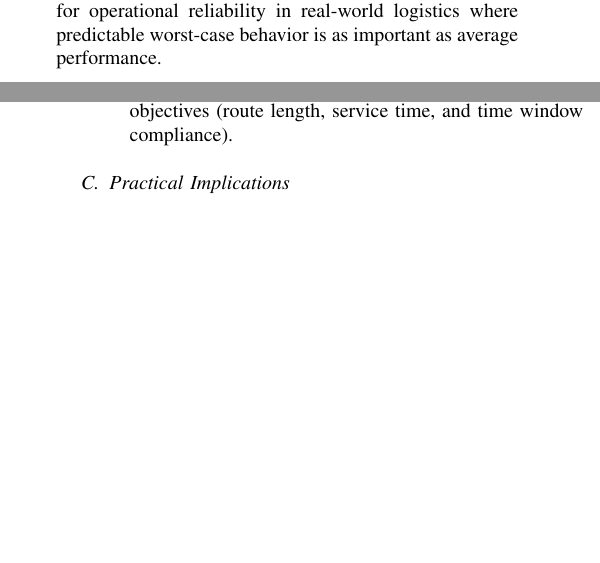
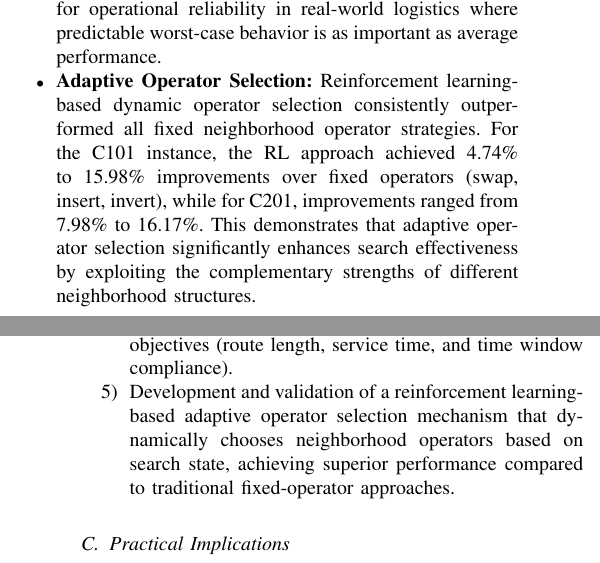
Before and after one commit to Nishedi/RCVRPTW, a LaTeX paper (article/IJET_Template_blank.tex, which reads article/sections/Conclusion.tex): two parts of the columns of pages 7 and 8 of 8 before the commit and two parts of the columns of pages 7 and 8 of 9 after it, joined at a grey line, cut so that both start at the same text, the shorter picture padded with empty space. Compiled offline with pdfLaTeX.

Commit message:
Update Conclusion section to include RL operator selection findings
Co-authored-by: Nishedi <105663147+Nishedi@users.noreply.github.com>

```diff
--- a/article/sections/Conclusion.tex
+++ b/article/sections/Conclusion.tex
@@ -14,6 +14,8 @@ Experimental analysis, conducted on 3,000 stochastic scenarios derived from the
     \item \textbf{Cost Component Trade-offs (H3):} While Tabu Search incurred slightly higher time-window penalties (1598.55 vs. 1414.67), it achieved substantial reductions in travel costs (1826.93 vs. 2722.83) and vehicle operation time (5670.95 vs. 6693.24). This demonstrates that intelligent exploration of the solution space can strategically accept limited constraint relaxation to achieve globally superior solutions.
 
     \item \textbf{Reduced Loss Tail (H4):} The metaheuristic significantly mitigated worst-case scenarios, lowering the 90th percentile from 20717.53 to 17797.22, the 95th percentile from 21078.65 to 18037.84, and the maximum cost from 22092.06 to 18750.35. This property is crucial for operational reliability in real-world logistics where predictable worst-case behavior is as important as average performance.
+
+    \item \textbf{Adaptive Operator Selection:} Reinforcement learning-based dynamic operator selection consistently outperformed all fixed neighborhood operator strategies. For the C101 instance, the RL approach achieved 4.74\% to 15.98\% improvements over fixed operators (swap, insert, invert), while for C201, improvements ranged from 7.98\% to 16.17\%. This demonstrates that adaptive operator selection significantly enhances search effectiveness by exploiting the complementary strengths of different neighborhood structures.
 \end{itemize}
 
 \subsection{Contributions}
@@ -24,6 +26,7 @@ The main contributions of this work include:
     \item A comprehensive experimental framework for evaluating routing algorithms under stochastic demand and time window perturbations, addressing realistic uncertainty in logistics operations.
     \item Empirical validation demonstrating that metaheuristic approaches (specifically Tabu Search) provide not only better average performance but also superior robustness and risk mitigation compared to constructive greedy methods.
     \item Analysis of cost component trade-offs showing how intelligent search can strategically balance competing objectives (route length, service time, and time window compliance).
+    \item Development and validation of a reinforcement learning-based adaptive operator selection mechanism that dynamically chooses neighborhood operators based on search state, achieving superior performance compared to traditional fixed-operator approaches.
 \end{enumerate}
 
 \subsection{Practical Implications}
```
Also changed, not shown: article/sections/Conclusion.tex (2 more changed lines).
